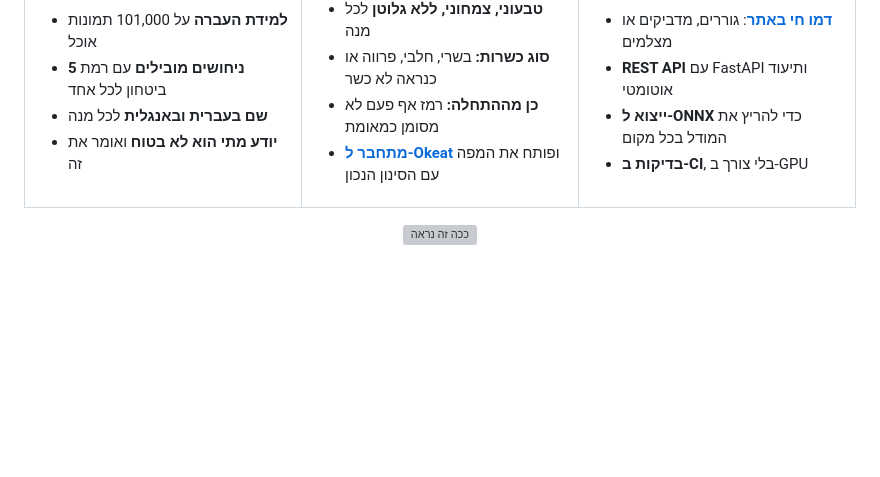
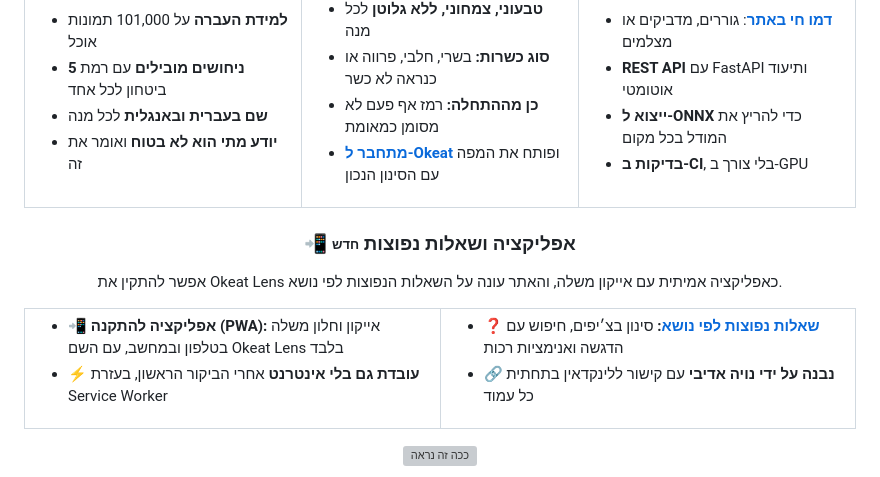
Before and after one commit to NoyaAdivi/okeat-lens, a Markdown page: README.he.md, the part around the change. GitHub-like rendering; blank space fills up the shorter version; grey boxes are pictures that could not be loaded.

```diff
--- a/README.he.md
+++ b/README.he.md
@@ -95,6 +95,28 @@
     </td>
   </tr>
 </table>
+
+<a name="app"></a>
+<h3 align="center">📲 אפליקציה ושאלות נפוצות <sub><sup>חדש</sup></sub></h3>
+<p align="center">אפשר להתקין את Okeat Lens כאפליקציה אמיתית עם אייקון משלה, והאתר עונה על השאלות הנפוצות לפי נושא.</p>
+
+<table>
+  <tr valign="top">
+    <td width="50%">
+      <ul>
+        <li><b>📲 אפליקציה להתקנה (PWA):</b> אייקון וחלון משלה בטלפון ובמחשב, עם השם Okeat Lens בלבד</li>
+        <li><b>⚡ עובדת גם בלי אינטרנט</b> אחרי הביקור הראשון, בעזרת Service Worker</li>
+      </ul>
+    </td>
+    <td width="50%">
+      <ul>
+        <li><b><a href="https://noyaadivi.github.io/okeat-lens/?lang=he#faq">❓ שאלות נפוצות לפי נושא</a>:</b> סינון בצ׳יפים, חיפוש עם הדגשה ואנימציות רכות</li>
+        <li><b>🔗 נבנה על ידי נויה אדיבי</b> עם קישור ללינקדאין בתחתית כל עמוד</li>
+      </ul>
+    </td>
+  </tr>
+</table>
+
 
 <a name="see-it-in-action"></a>
 <p align="center"><a href="#how-it-works"><img src="docs/readme/screens-he.svg" width="100%" alt="ככה זה נראה"></a></p>
```
Also changed, not shown: README.md (+22 -0 lines), icons/icon-180.png (added), icons/icon-192.png (added), icons/icon-512.png (added), icons/maskable-512.png (added), 6 other files.
